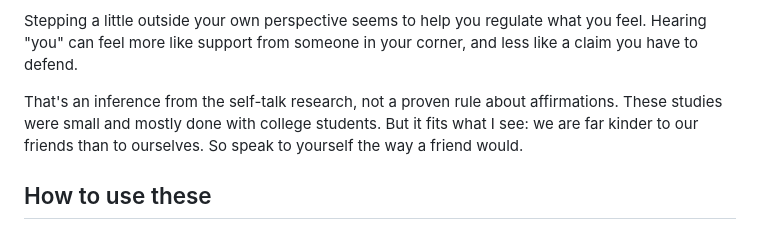
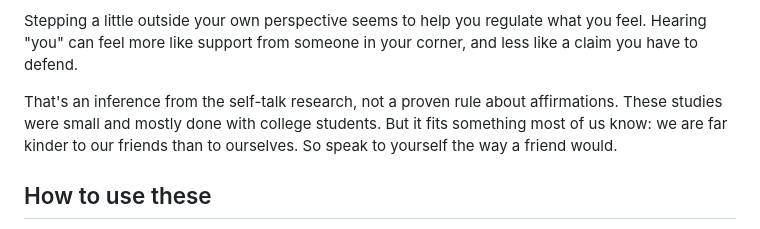
Before and after one commit to Raydar14/DrPowers.org, a Markdown page: _content/blog/say-it-to-yourself-like-a-friend.md, the part around the change. Rendered like a GitHub page.

Commit message:
Remove one more added experience claim
Co-Authored-By: Claude Opus 5.5 <noreply@anthropic.com>
Claude-Session: https://claude.ai/code/session_01Hrf263JNShCFs1hEZGXokq

```diff
--- a/_content/blog/say-it-to-yourself-like-a-friend.md
+++ b/_content/blog/say-it-to-yourself-like-a-friend.md
@@ -29,7 +29,7 @@ When people talked to themselves using "you" or their own name instead of "I," t
 
 Stepping a little outside your own perspective seems to help you regulate what you feel. Hearing "you" can feel more like support from someone in your corner, and less like a claim you have to defend.
 
-That's an inference from the self-talk research, not a proven rule about affirmations. These studies were small and mostly done with college students. But it fits what I see: we are far kinder to our friends than to ourselves. So speak to yourself the way a friend would.
+That's an inference from the self-talk research, not a proven rule about affirmations. These studies were small and mostly done with college students. But it fits something most of us know: we are far kinder to our friends than to ourselves. So speak to yourself the way a friend would.
 
 ## How to use these
 
```
